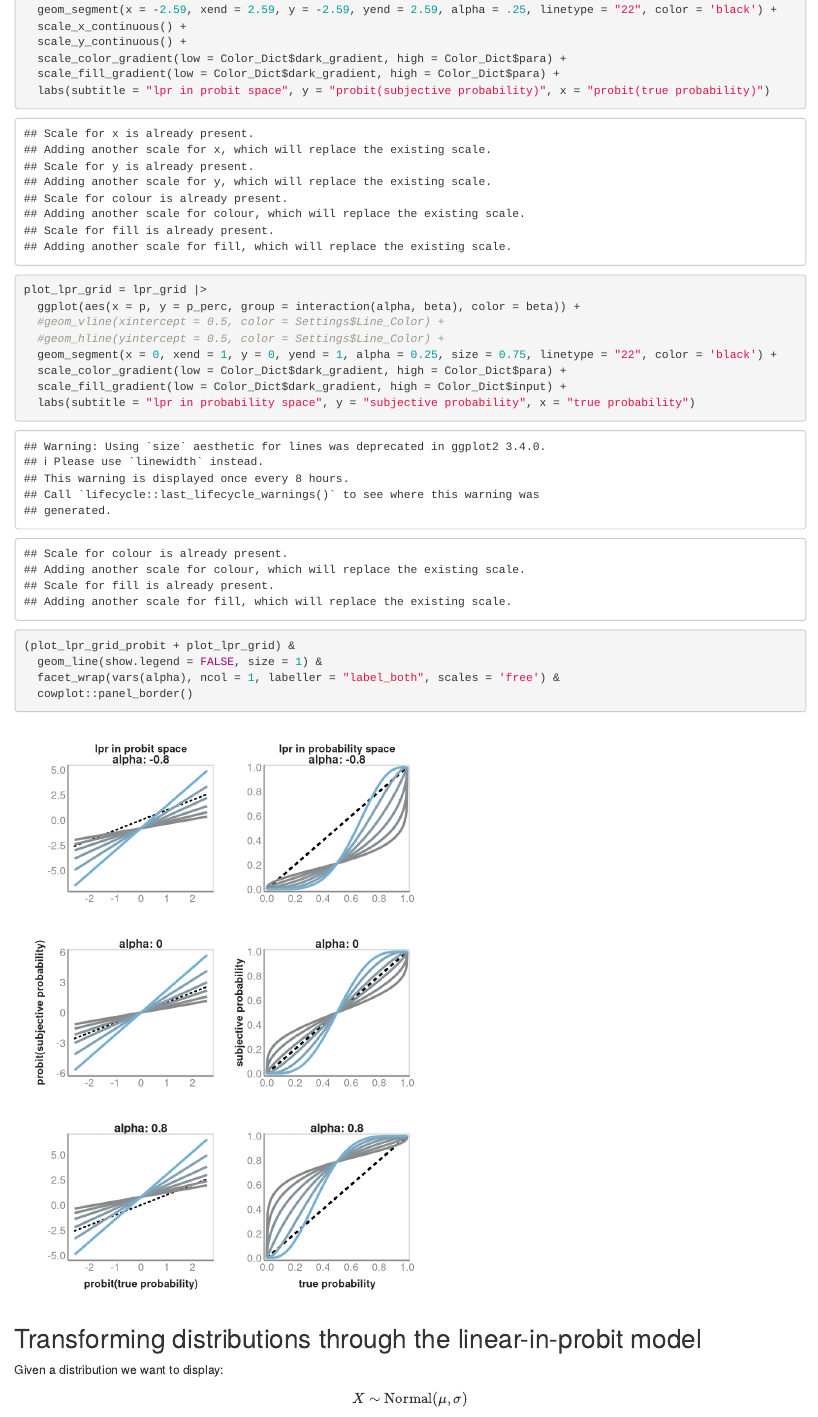
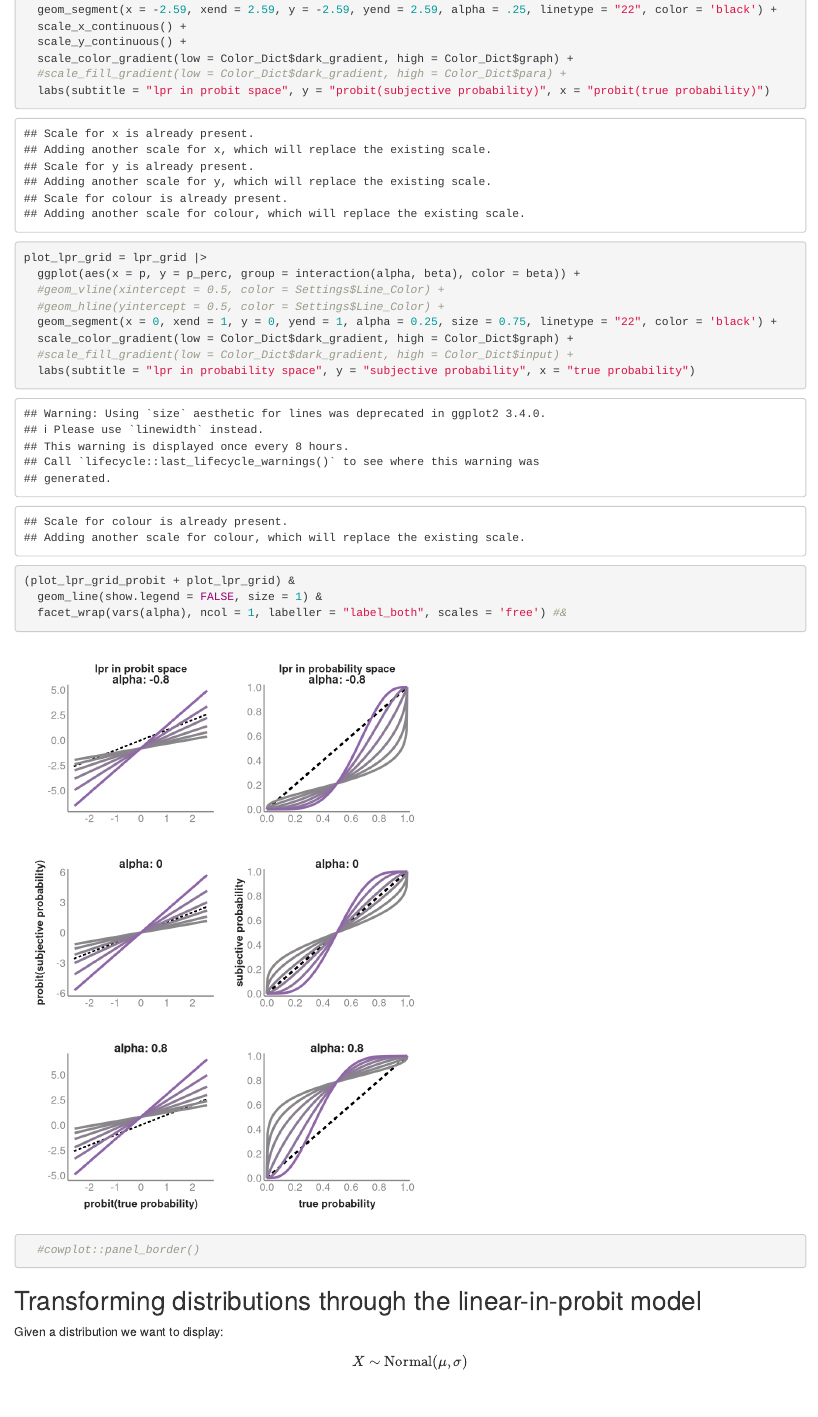
Before and after one commit to mjskay/linear-in-probit, an R Markdown document (distribution-transformation-explanation.Rmd): the page in a window 1100 px wide, from 1460 px down. Rendered offline with R 4.5, knitr and Pandoc, with nearby package versions; some code elsewhere in the file could not run offline; common packages that the code uses without loading them are loaded.

Commit message:
lpr color tweaks

````diff
--- a/distribution-transformation-explanation.Rmd
+++ b/distribution-transformation-explanation.Rmd
@@ -281,8 +281,8 @@ plot_lpr_grid_probit = lpr_grid |>
   geom_segment(x = -2.59, xend = 2.59, y = -2.59, yend = 2.59, alpha = .25, linetype = "22", color = 'black') +
   scale_x_continuous() +
   scale_y_continuous() +
-  scale_color_gradient(low = Color_Dict$dark_gradient, high = Color_Dict$para) +
-  scale_fill_gradient(low = Color_Dict$dark_gradient, high = Color_Dict$para) +
+  scale_color_gradient(low = Color_Dict$dark_gradient, high = Color_Dict$graph) +
+  #scale_fill_gradient(low = Color_Dict$dark_gradient, high = Color_Dict$para) +
   labs(subtitle = "lpr in probit space", y = "probit(subjective probability)", x = "probit(true probability)")
 
 
@@ -291,15 +291,15 @@ plot_lpr_grid = lpr_grid |>
   #geom_vline(xintercept = 0.5, color = Settings$Line_Color) +
   #geom_hline(yintercept = 0.5, color = Settings$Line_Color) +
   geom_segment(x = 0, xend = 1, y = 0, yend = 1, alpha = 0.25, size = 0.75, linetype = "22", color = 'black') +
-  scale_color_gradient(low = Color_Dict$dark_gradient, high = Color_Dict$para) +
-  scale_fill_gradient(low = Color_Dict$dark_gradient, high = Color_Dict$input) +
+  scale_color_gradient(low = Color_Dict$dark_gradient, high = Color_Dict$graph) +
+  #scale_fill_gradient(low = Color_Dict$dark_gradient, high = Color_Dict$input) +
   labs(subtitle = "lpr in probability space", y = "subjective probability", x = "true probability")
 
 
 (plot_lpr_grid_probit + plot_lpr_grid) &
   geom_line(show.legend = FALSE, size = 1) &
-  facet_wrap(vars(alpha), ncol = 1, labeller = "label_both", scales = 'free') &
-  cowplot::panel_border()
+  facet_wrap(vars(alpha), ncol = 1, labeller = "label_both", scales = 'free') #&
+  #cowplot::panel_border()
 ```
 
 ```{r include=FALSE}
````
Also changed, not shown: distribution-transformation-explanation.Rmd (4 more changed lines).
